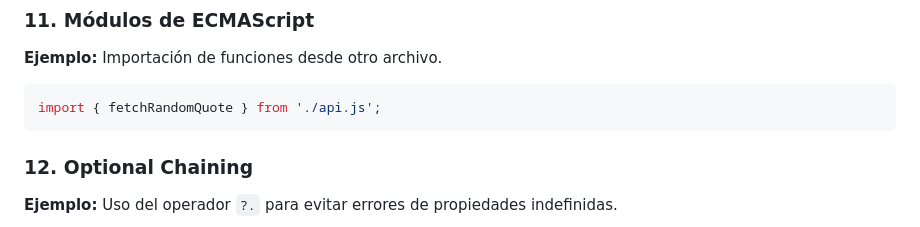
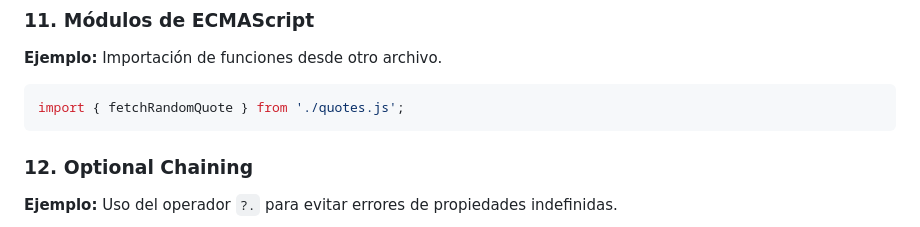
Before and after one commit to JavierMurua/motivational-quotes-js-concepts, a Markdown page: README.md, the part around the change. Rendered like a GitHub page.

Commit message:
Correct the mention of "api.js" in the README

````diff
--- a/README.md
+++ b/README.md
@@ -133,7 +133,7 @@ const newTagColors = { ...tagColors, newTag: '#123456' };
 ### **11. Módulos de ECMAScript**
 **Ejemplo:** Importación de funciones desde otro archivo.
 ```js
-import { fetchRandomQuote } from './api.js';
+import { fetchRandomQuote } from './quotes.js';
 ```
 
 ### **12. Optional Chaining**
````
